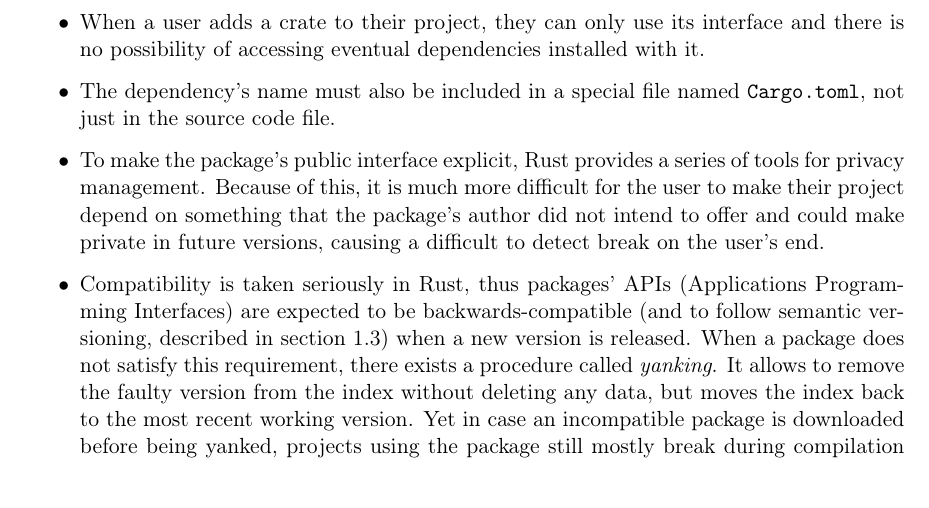
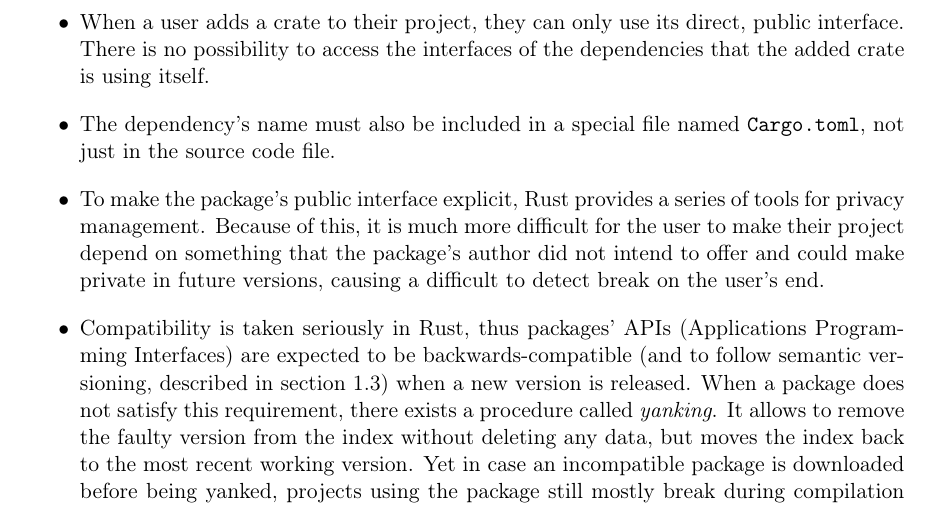
Before and after one commit to tonowak/bachelors-thesis, a LaTeX thesis (thesis-en.tex): part of page 12 of 29, cut so that both start at the same text. Compiled offline with pdfLaTeX.

Commit message:
Clarify the sentence about indirect dependencies' interfaces

```diff
--- a/thesis-en.tex
+++ b/thesis-en.tex
@@ -145,8 +145,9 @@ cargo has many advantages making it a lot safer than pip:
 \begin{itemize}
 	\item Cargo's crates are always installed using virtual environments, thus they cannot be
 		installed in a location that would interfere with unrelated code.
-	\item When a user adds a crate to their project, they can only use its interface and there is
-		no possibility of accessing eventual dependencies installed with it.
+	\item When a user adds a crate to their project, they can only use its direct, public interface.
+		There is no possibility to access the interfaces of the dependencies that the added crate
+		is using itself.
 	\item The dependency's name must also be included in a special file named \texttt{Cargo.toml},
 		not just in the source code file.
 	\item To make the package's public interface explicit, Rust provides a series of tools for
```
